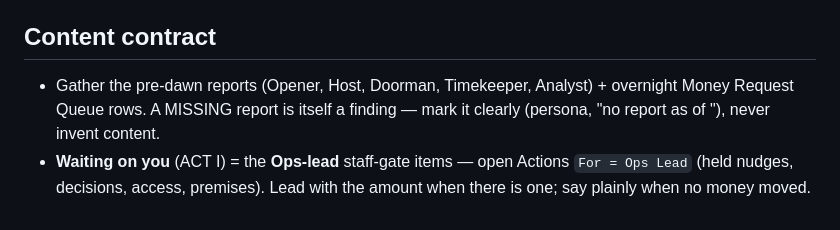
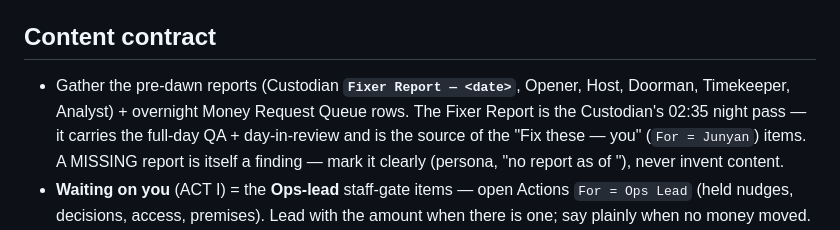
Before and after one commit to junyanboon/night-watch, a Markdown page: DESIGN.md, the part around the change. Rendered like a GitHub page.

```diff
--- a/DESIGN.md
+++ b/DESIGN.md
@@ -33,7 +33,7 @@ Every external link opens in a new tab. Put `target="_blank" rel="noopener"` on
 The **`LOG · How the night unfolded`** section is required and sits directly under the score band. It is a single vertical component at every width: right-aligned mono time · a dot centred on a continuous 2px vertical rail carrying a brand→amber gradient (night at top → morning at bottom) · bold persona, a short plain clause, and a small uppercase status word. One `.beat` per run in chronological order (evening close → dawn). Flagged runs get a warn dot; a missing report gets a hot dot + `no report`. Long quiet stretches collapse into a dot-less italic `.quiet` gap row (e.g. "a quiet night — nothing stirred for 6 h 37 m").
 
 ## Content contract
-- Gather the pre-dawn reports (Opener, Host, Doorman, Timekeeper, Analyst) + overnight Money Request Queue rows. A MISSING report is itself a finding — mark it clearly (persona, "no report as of <time>"), never invent content.
+- Gather the pre-dawn reports (Custodian **`Fixer Report — <date>`**, Opener, Host, Doorman, Timekeeper, Analyst) + overnight Money Request Queue rows. The Fixer Report is the Custodian's 02:35 night pass — it carries the full-day QA + day-in-review and is the source of the "Fix these — you" (`For = Junyan`) items. A MISSING report is itself a finding — mark it clearly (persona, "no report as of <time>"), never invent content.
 - **Waiting on you** (ACT I) = the **Ops-lead** staff-gate items — open Actions `For = Ops Lead` (held nudges, decisions, access, premises). Lead with the amount when there is one; say plainly when no money moved.
 - **Fix these — you** (FIX) = agent mistakes only **Junyan** can correct — open Actions `For = Junyan` (`Type = Review`, `Raised by = The Custodian`), filed by the Custodian's 02:35 day-in-review pass (ticket 027). Hard-split from ACT I because the audience differs: the Ops lead has no agent access and can only action staff gates. **Omit the whole `#fixme` section (and its score cell) when there are zero open `For = Junyan` rows** — a clean day shows no Fix block. Read the shared Actions DB by collection id with a `For` / `Type` filter (it is shared with the Money Request Queue). One `.row` per open row, `.pill hot` = the fix.
 - **The ledger** (ACT II) = one row per persona/run with a status pill and a one-line takeaway. The Doorman row uses `<span class="plain">` when there's no report to link, and renders renters as chips (solid = today, dashed = tomorrow).
```
Also changed, not shown: HANDOFF.md (+1 -1 lines).
